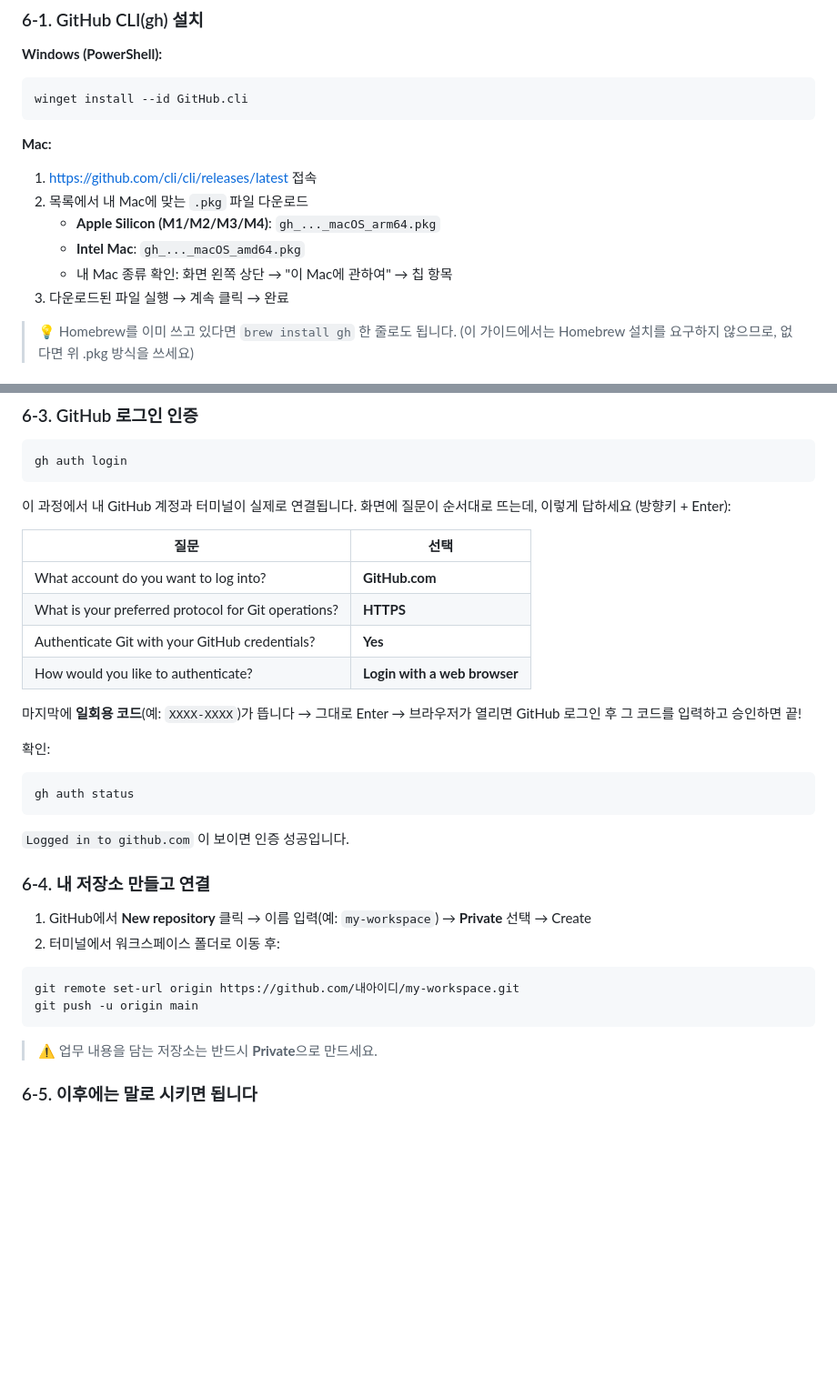
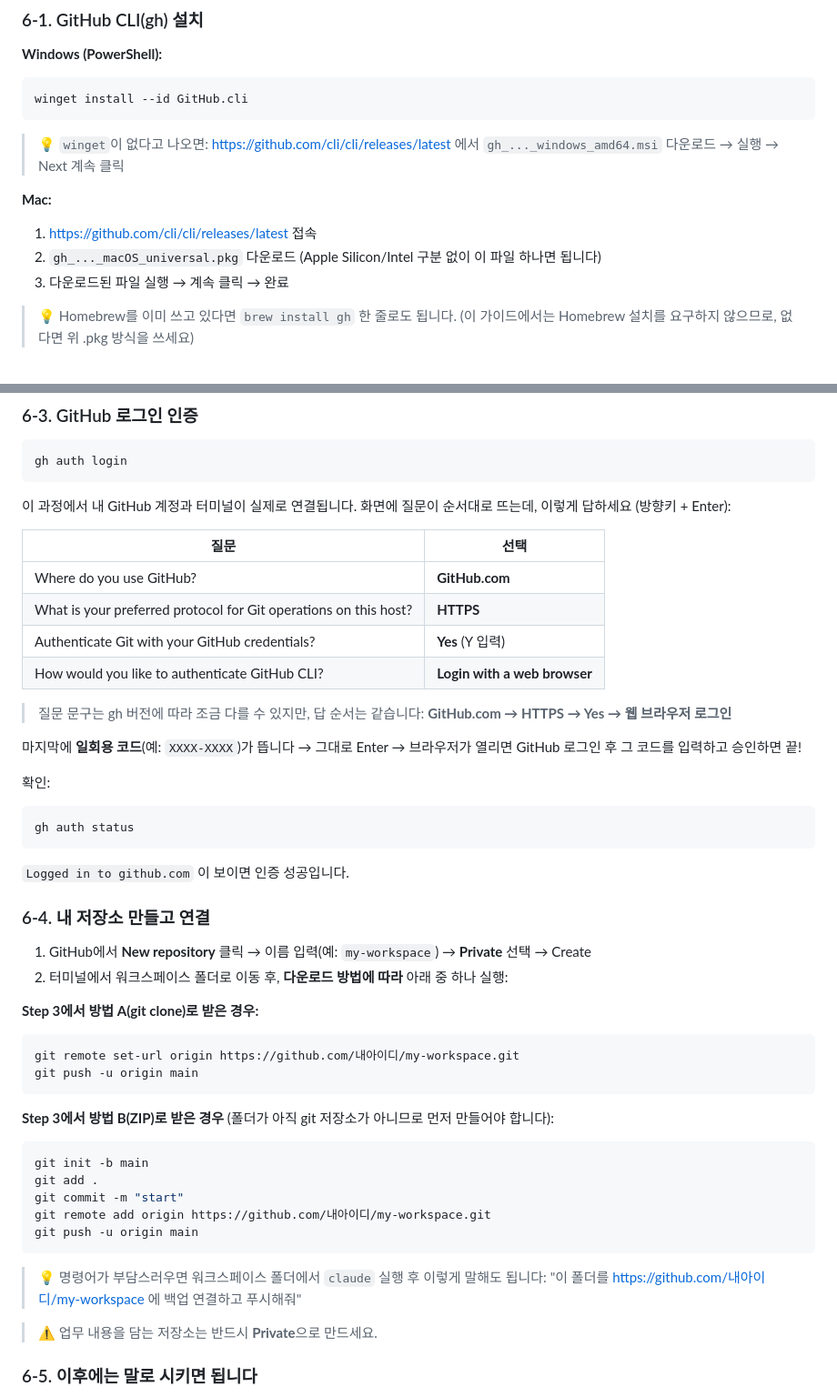
Before and after one commit to Penguin2646/lush-ax-starter-pack, a Markdown page: README.md, 2 parts joined by grey strips. Shown at 91% size. Rendered like a GitHub page; blank space fills up the shorter version.

Commit message:
README Step 6 검증 반영 — 실측 기준으로 3곳 수정
- Mac gh 설치: macOS_universal.pkg 단일 파일로 정정 (칩 구분 삭제)
- gh auth login 질문 문구를 v2.96 실제 문구로 갱신 + 버전차 안내
- ZIP 다운로드 사용자용 git init 경로 추가 (remote set-url 에러 방지)
- Windows winget 실패 시 .msi 대안 추가

Co-Authored-By: Claude Fable 5 <noreply@anthropic.com>

````diff
--- a/README.md
+++ b/README.md
@@ -287,13 +287,12 @@ GitHub CLI(`gh`)라는 도구가 로그인/인증을 대신 처리해 줘요.
 winget install --id GitHub.cli
 ```
 
+> 💡 `winget`이 없다고 나오면: https://github.com/cli/cli/releases/latest 에서 `gh_..._windows_amd64.msi` 다운로드 → 실행 → Next 계속 클릭
+
 **Mac:**
 
 1. https://github.com/cli/cli/releases/latest 접속
-2. 목록에서 내 Mac에 맞는 `.pkg` 파일 다운로드
-   - **Apple Silicon (M1/M2/M3/M4)**: `gh_..._macOS_arm64.pkg`
-   - **Intel Mac**: `gh_..._macOS_amd64.pkg`
-   - 내 Mac 종류 확인: 화면 왼쪽 상단  → "이 Mac에 관하여" → 칩 항목
+2. `gh_..._macOS_universal.pkg` 다운로드 (Apple Silicon/Intel 구분 없이 이 파일 하나면 됩니다)
 3. 다운로드된 파일 실행 → 계속 클릭 → 완료
 
 > 💡 Homebrew를 이미 쓰고 있다면 `brew install gh` 한 줄로도 됩니다. (이 가이드에서는 Homebrew 설치를 요구하지 않으므로, 없다면 위 .pkg 방식을 쓰세요)
@@ -318,10 +317,12 @@ gh auth login
 
 | 질문 | 선택 |
 |------|------|
-| What account do you want to log into? | **GitHub.com** |
-| What is your preferred protocol for Git operations? | **HTTPS** |
-| Authenticate Git with your GitHub credentials? | **Yes** |
-| How would you like to authenticate? | **Login with a web browser** |
+| Where do you use GitHub? | **GitHub.com** |
+| What is your preferred protocol for Git operations on this host? | **HTTPS** |
+| Authenticate Git with your GitHub credentials? | **Yes** (Y 입력) |
+| How would you like to authenticate GitHub CLI? | **Login with a web browser** |
+
+> 질문 문구는 gh 버전에 따라 조금 다를 수 있지만, 답 순서는 같습니다: **GitHub.com → HTTPS → Yes → 웹 브라우저 로그인**
 
 마지막에 **일회용 코드**(예: `XXXX-XXXX`)가 뜹니다 → 그대로 Enter → 브라우저가 열리면 GitHub 로그인 후 그 코드를 입력하고 승인하면 끝!
 
@@ -336,12 +337,27 @@ gh auth status
 ### 6-4. 내 저장소 만들고 연결
 
 1. GitHub에서 **New repository** 클릭 → 이름 입력(예: `my-workspace`) → **Private** 선택 → Create
-2. 터미널에서 워크스페이스 폴더로 이동 후:
+2. 터미널에서 워크스페이스 폴더로 이동 후, **다운로드 방법에 따라** 아래 중 하나 실행:
+
+**Step 3에서 방법 A(git clone)로 받은 경우:**
 
 ```bash
 git remote set-url origin https://github.com/내아이디/my-workspace.git
 git push -u origin main
 ```
+
+**Step 3에서 방법 B(ZIP)로 받은 경우** (폴더가 아직 git 저장소가 아니므로 먼저 만들어야 합니다):
+
+```bash
+git init -b main
+git add .
+git commit -m "start"
+git remote add origin https://github.com/내아이디/my-workspace.git
+git push -u origin main
+```
+
+> 💡 명령어가 부담스러우면 워크스페이스 폴더에서 `claude` 실행 후 이렇게 말해도 됩니다:
+> "이 폴더를 https://github.com/내아이디/my-workspace 에 백업 연결하고 푸시해줘"
 
 > ⚠️ 업무 내용을 담는 저장소는 반드시 **Private**으로 만드세요.
 
````
